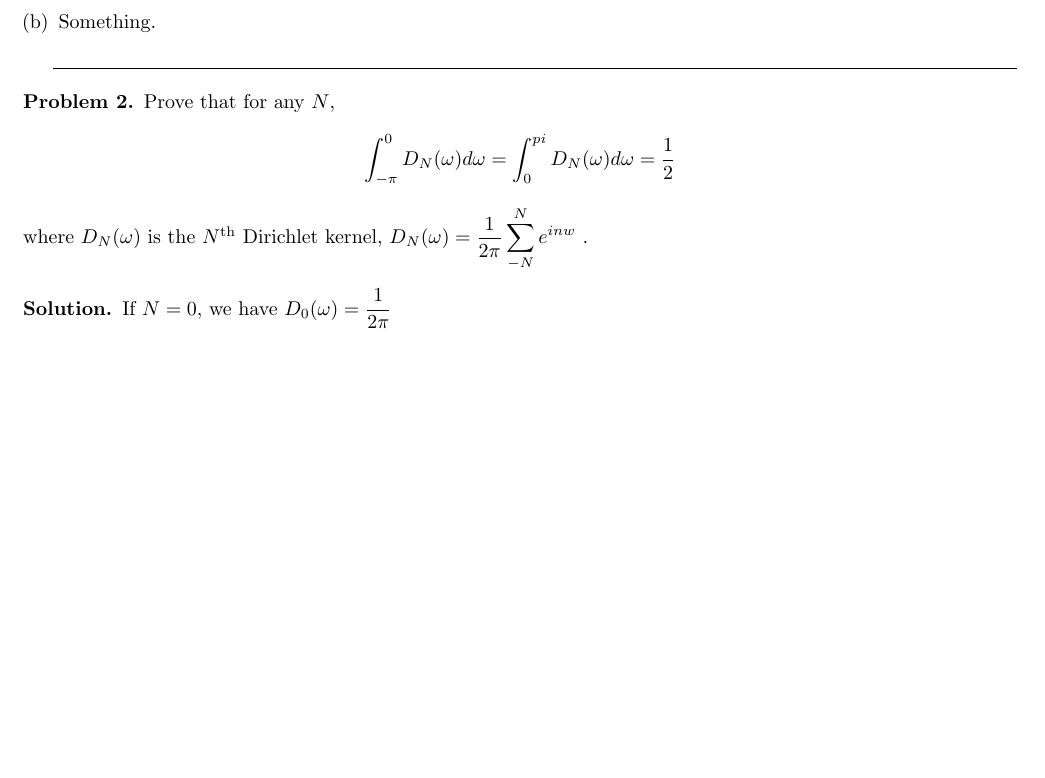
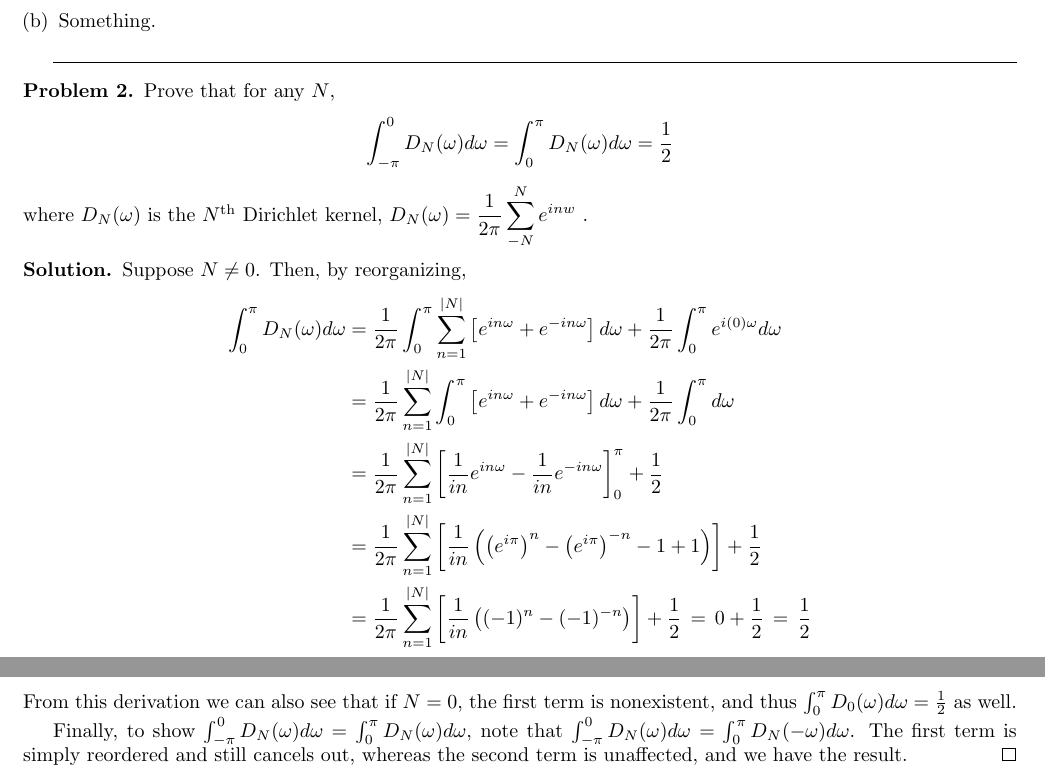
Before and after one commit to wukm/573, a LaTeX problem sheet (hw4/report/hw4.tex): part of the page before the commit and two parts of pages 1 and 2 of 2 after it, the two joined at a grey line, cut so that both start at the same text, the shorter picture padded with empty space. Compiled offline with pdfLaTeX.

Commit message:
tex'd up problem 2 (theoretical)

```diff
--- a/hw4/report/hw4.tex
+++ b/hw4/report/hw4.tex
@@ -240,20 +240,48 @@
 
 \hrulefill
 
+%%%% PROBLEM 2
 \begin{prob}
     Prove that for any $N$,
     \[
             \int_{-\pi}^0  D_N(\omega) d\omega
-        =   \int_{0}^{pi}  D_N(\omega) d\omega = \frac{1}{2}
+        =   \int_{0}^{\pi}  D_N(\omega) d\omega = \frac{1}{2}
     \]
     where $D_N(\omega)$ is the $N^{\text{th}}$ Dirichlet kernel,
     $\displaystyle D_N(\omega) = \frac{1}{2\pi}\sum_{-N}^N e^{inw}$\,\,.
 \end{prob}
 \begin{soln*}
-    If  $N = 0$, we have $\displaystyle D_0(\omega) = \frac{1}{2\pi}$
+    %If  $N = 0$, we have $\displaystyle D_0(\omega) = \frac{1}{2\pi}$.
+    Suppose $N\neq 0$. Then, by reorganizing,
     \begin{align*}
+        \int_0^\pi D_N(\omega)d\omega &=
+        \frac{1}{2\pi} \int_0^\pi \sum_{n=1}^{|N|}\left[
+        e^{in\omega} + e^{-in\omega}\right] d\omega + \frac{1}{2\pi}\int_0^\pi e^{i(0)\omega} d\omega \\
+        &= \frac{1}{2\pi} \sum_{n=1}^{|N|}\int_0^\pi \left[
+        e^{in\omega} + e^{-in\omega}\right] d\omega + \frac{1}{2\pi}\int_0^\pi d\omega \\
+        &= \frac{1}{2\pi} \sum_{n=1}^{|N|}
+            \left[ \frac{1}{in} e^{in\omega} -\frac{1}{in} e^{-in\omega}\right]_0^\pi
+            + \frac{1}{2} \\
+        &= \frac{1}{2\pi} \sum_{n=1}^{|N|}
+            \left[ \frac{1}{in}\left(
+            \left(e^{i\pi}\right)^n - \left(e^{i\pi}\right)^{-n} - 1 + 1
+        \right)\right] + \frac{1}{2}\\
+        &= \frac{1}{2\pi} \sum_{n=1}^{|N|}
+        \left[ \frac{1}{in}\left( (-1)^n - (-1)^{-n}\right)\right] + \frac{1}{2}
+        \,=\, 0 + \frac{1}{2} \,=\, \frac{1}{2}
     \end{align*}
+    From this derivation we can also see that if $N=0$, the first term is nonexistent, and thus
+    $\int_0^\pi D_0(\omega) d\omega = \frac{1}{2}$ as well.
+
+    Finally, to show $\int_{-\pi}^0  D_N(\omega) d\omega =   \int_{0}^{\pi}  D_N(\omega) d\omega$,
+    note that $\int_{-\pi}^{0} D_N(\omega) d\omega = \int_0^\pi D_N(-\omega) d\omega$.
+    The first term is simply reordered and still cancels out, whereas the second term is unaffected,
+    and we have the result.
+    \qed
 \end{soln*}
+
+%%%% PROBLEM 3
+
 \end{document}
 %%%% PROBLEM 1
 %\begin{prob}
```
